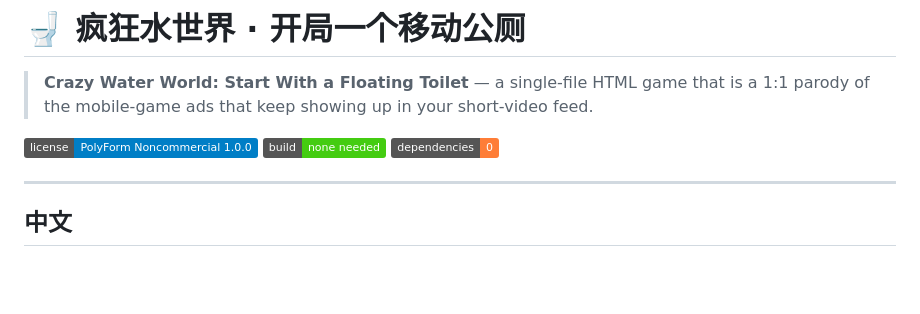
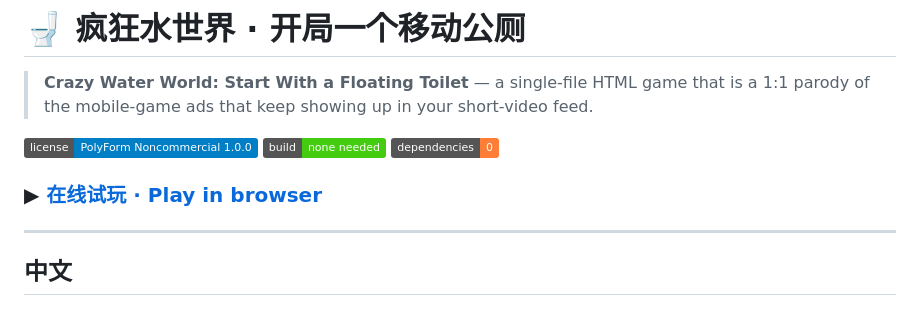
Before and after one commit to William-Trader/crazy-water-world, a Markdown page: README.md, the part around the change. Rendered like a GitHub page; badges without logos; blank space fills up the shorter version.

Commit message:
README: add GitHub Pages play link

```diff
--- a/README.md
+++ b/README.md
@@ -3,6 +3,8 @@
 > **Crazy Water World: Start With a Floating Toilet** — a single-file HTML game that is a 1:1 parody of the mobile-game ads that keep showing up in your short-video feed.
 
 [![License](https://img.shields.io/badge/license-PolyForm%20Noncommercial%201.0.0-blue)](LICENSE) [![Single File](https://img.shields.io/badge/build-none%20needed-brightgreen)](index.html) [![Deps](https://img.shields.io/badge/dependencies-0-orange)](index.html)
+
+### ▶ [在线试玩 · Play in browser](https://william-trader.github.io/crazy-water-world/)
 
 ---
 
```
